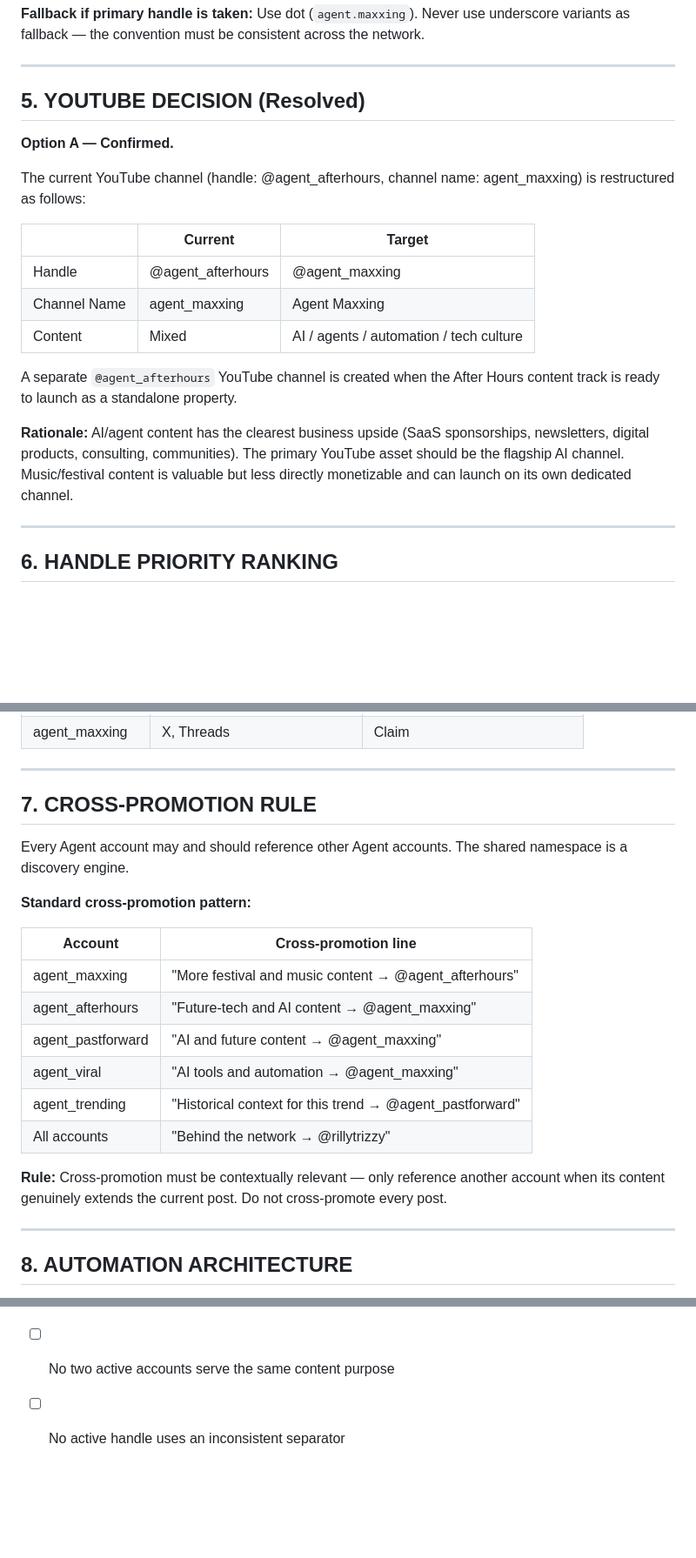
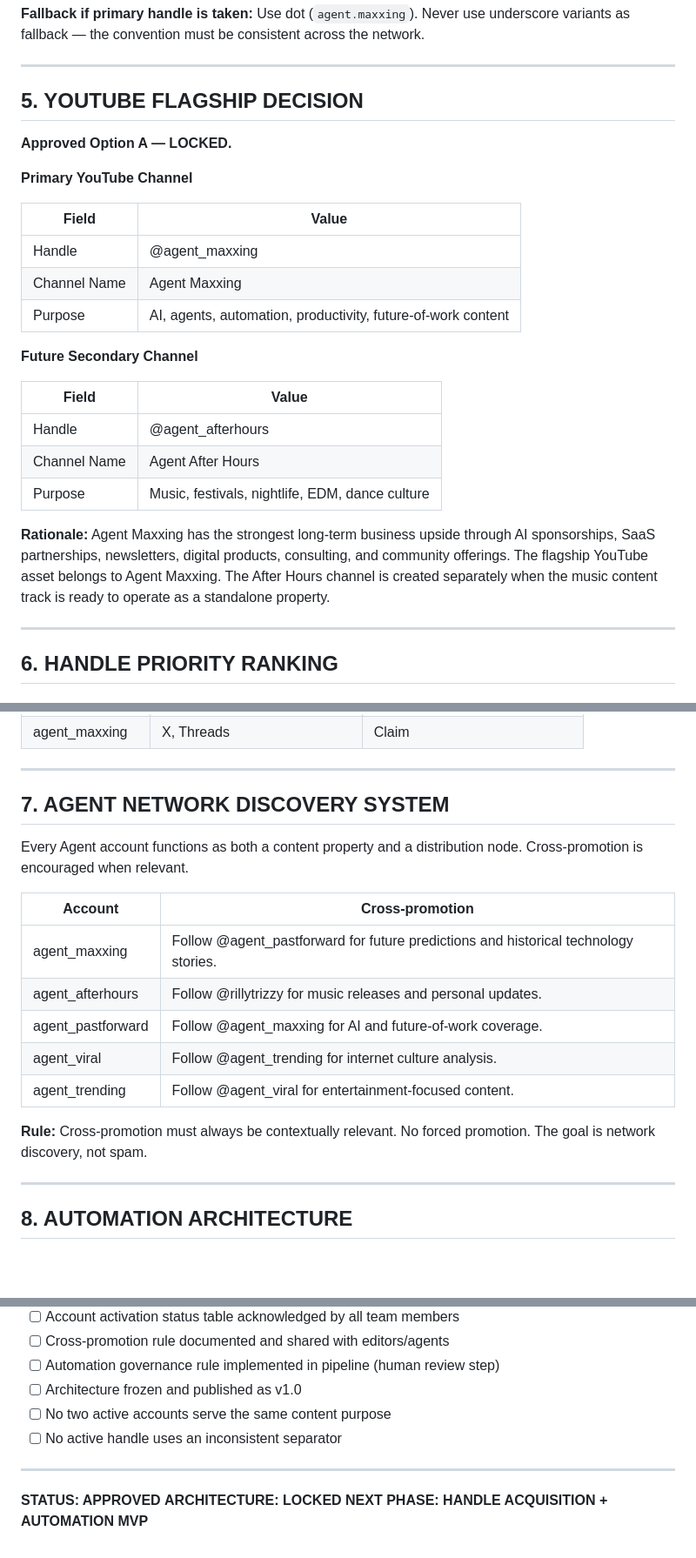
Before and after one commit to rillytrizzy/rillytrizzy, a Markdown page: BRAND_ARCHITECTURE.md, 3 parts joined by grey strips. Shown at 87% size. Drawn GitHub-style; blank space fills up the shorter version.

```diff
--- a/BRAND_ARCHITECTURE.md
+++ b/BRAND_ARCHITECTURE.md
@@ -101,21 +103,27 @@ When in doubt: if the hook is "this is funny/wild" → agent_viral. If the hook
 
 ---
 
-## 5. YOUTUBE DECISION (Resolved)
+## 5. YOUTUBE FLAGSHIP DECISION
 
-**Option A — Confirmed.**
+**Approved Option A — LOCKED.**
 
-The current YouTube channel (handle: @agent_afterhours, channel name: agent_maxxing) is restructured as follows:
+**Primary YouTube Channel**
 
-| | Current | Target |
-|---|---|---|
-| Handle | @agent_afterhours | @agent_maxxing |
-| Channel Name | agent_maxxing | Agent Maxxing |
-| Content | Mixed | AI / agents / automation / tech culture |
+| Field | Value |
+|---|---|
+| Handle | @agent_maxxing |
+| Channel Name | Agent Maxxing |
+| Purpose | AI, agents, automation, productivity, future-of-work content |
 
-A separate `@agent_afterhours` YouTube channel is created when the After Hours content track is ready to launch as a standalone property.
+**Future Secondary Channel**
 
-**Rationale:** AI/agent content has the clearest business upside (SaaS sponsorships, newsletters, digital products, consulting, communities). The primary YouTube asset should be the flagship AI channel. Music/festival content is valuable but less directly monetizable and can launch on its own dedicated channel.
+| Field | Value |
+|---|---|
+| Handle | @agent_afterhours |
+| Channel Name | Agent After Hours |
+| Purpose | Music, festivals, nightlife, EDM, dance culture |
+
+**Rationale:** Agent Maxxing has the strongest long-term business upside through AI sponsorships, SaaS partnerships, newsletters, digital products, consulting, and community offerings. The flagship YouTube asset belongs to Agent Maxxing. The After Hours channel is created separately when the music content track is ready to operate as a standalone property.
 
 ---
 
@@ -147,22 +155,19 @@ Descriptive handles with lower uniqueness risk. Claim when bandwidth allows but
 
 ---
 
-## 7. CROSS-PROMOTION RULE
+## 7. AGENT NETWORK DISCOVERY SYSTEM
 
-Every Agent account may and should reference other Agent accounts. The shared namespace is a discovery engine.
+Every Agent account functions as both a content property and a distribution node. Cross-promotion is encouraged when relevant.
 
-**Standard cross-promotion pattern:**
+| Account | Cross-promotion |
+|---|---|
+| agent_maxxing | Follow @agent_pastforward for future predictions and historical technology stories. |
+| agent_afterhours | Follow @rillytrizzy for music releases and personal updates. |
+| agent_pastforward | Follow @agent_maxxing for AI and future-of-work coverage. |
+| agent_viral | Follow @agent_trending for internet culture analysis. |
+| agent_trending | Follow @agent_viral for entertainment-focused content. |
 
-| Account | Cross-promotion line |
-|---|---|
-| agent_maxxing | "More festival and music content → @agent_afterhours" |
-| agent_afterhours | "Future-tech and AI content → @agent_maxxing" |
-| agent_pastforward | "AI and future content → @agent_maxxing" |
-| agent_viral | "AI tools and automation → @agent_maxxing" |
-| agent_trending | "Historical context for this trend → @agent_pastforward" |
-| All accounts | "Behind the network → @rillytrizzy" |
-
-**Rule:** Cross-promotion must be contextually relevant — only reference another account when its content genuinely extends the current post. Do not cross-promote every post.
+**Rule:** Cross-promotion must always be contextually relevant. No forced promotion. The goal is network discovery, not spam.
 
 ---
 
@@ -287,3 +307,9 @@ Only after agent_maxxing and agent_afterhours are producing consistently → act
 - [ ] Architecture frozen and published as v1.0
 - [ ] No two active accounts serve the same content purpose
 - [ ] No active handle uses an inconsistent separator
+
+---
+
+**STATUS: APPROVED**
+**ARCHITECTURE: LOCKED**
+**NEXT PHASE: HANDLE ACQUISITION + AUTOMATION MVP**
```
Also changed, not shown: other parts of BRAND_ARCHITECTURE.md (+51 -34 lines).
